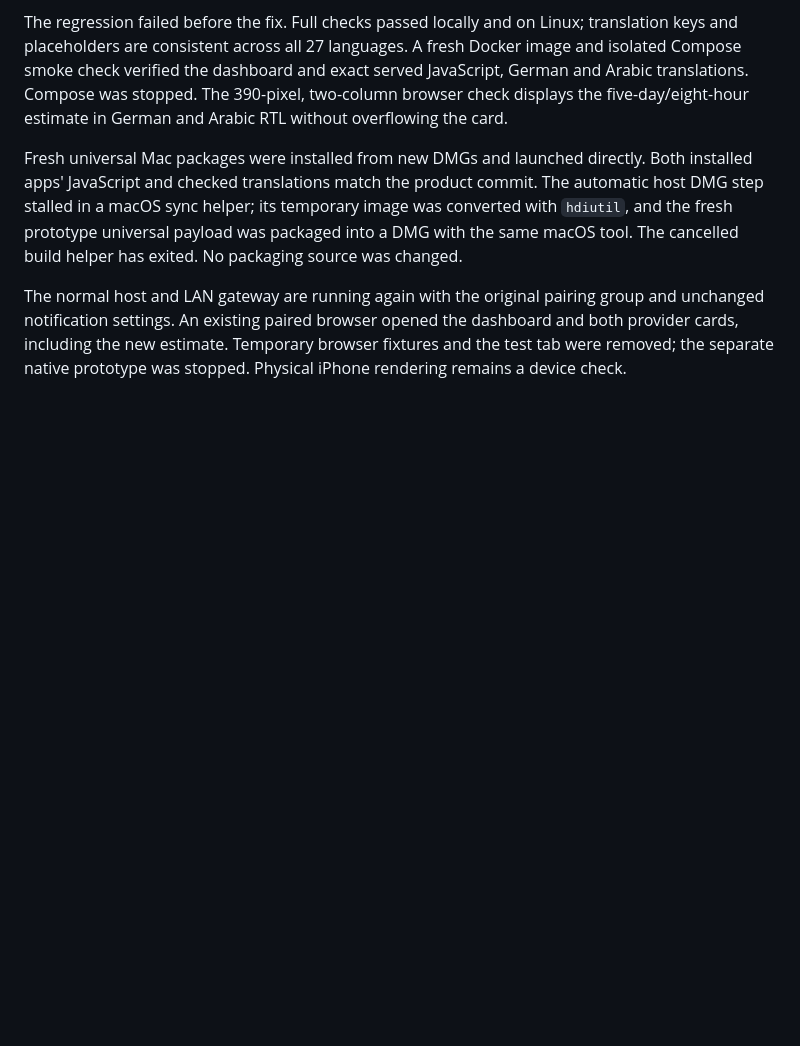
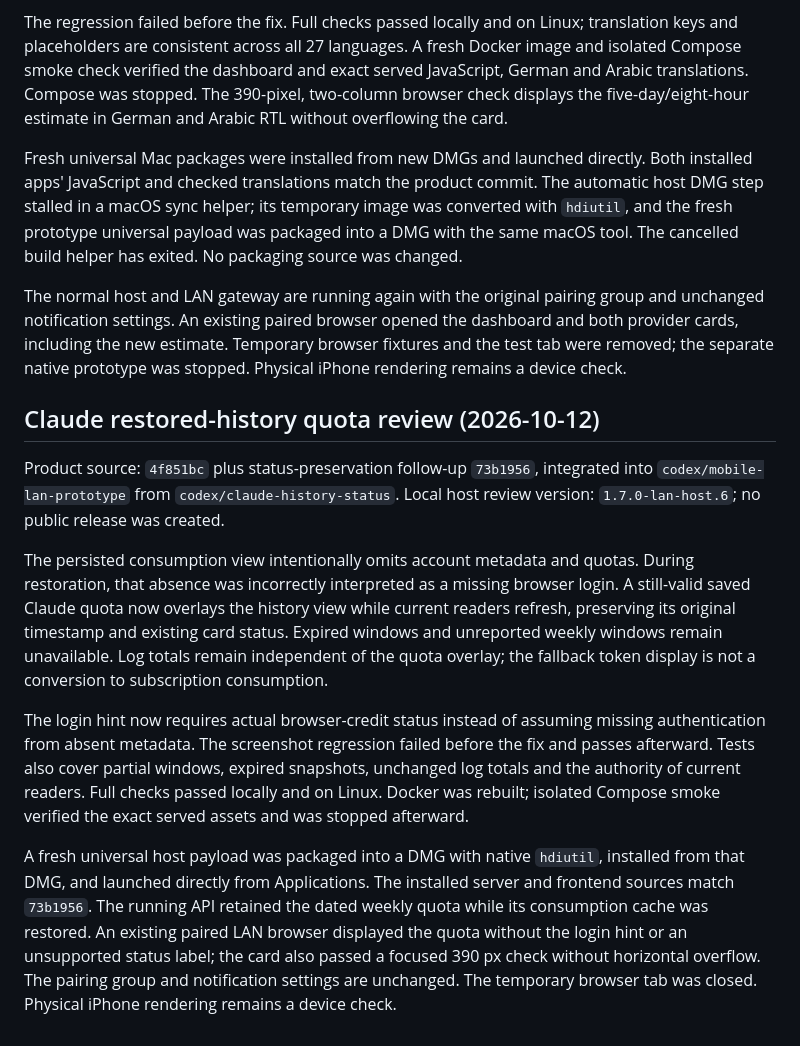
Before and after one commit to kollinger/llm-usage-dashboard, a Markdown page: docs/mobile-lan-prototype.md, the part around the change. Drawn GitHub-style; blank space fills up the shorter version.

Commit message:
docs: record Claude history restoration review
Record the cache and login diagnosis, saved-quota regression coverage, Docker verification and fresh installed Mac review build. Preserve the physical iPhone check as an explicit remaining device verification.

```diff
--- a/docs/mobile-lan-prototype.md
+++ b/docs/mobile-lan-prototype.md
@@ -439,3 +439,35 @@ group and unchanged notification settings. An existing paired browser opened
 the dashboard and both provider cards, including the new estimate. Temporary
 browser fixtures and the test tab were removed; the separate native prototype
 was stopped. Physical iPhone rendering remains a device check.
+
+## Claude restored-history quota review (2026-10-12)
+
+Product source: `4f851bc` plus status-preservation follow-up `73b1956`,
+integrated into `codex/mobile-lan-prototype` from
+`codex/claude-history-status`. Local host review version:
+`1.7.0-lan-host.6`; no public release was created.
+
+The persisted consumption view intentionally omits account metadata and
+quotas. During restoration, that absence was incorrectly interpreted as a
+missing browser login. A still-valid saved Claude quota now overlays the
+history view while current readers refresh, preserving its original timestamp
+and existing card status. Expired windows and unreported weekly windows
+remain unavailable. Log totals remain independent of the quota overlay; the
+fallback token display is not a conversion to subscription consumption.
+
+The login hint now requires actual browser-credit status instead of assuming
+missing authentication from absent metadata. The screenshot regression failed
+before the fix and passes afterward. Tests also cover partial windows,
+expired snapshots, unchanged log totals and the authority of current readers.
+Full checks passed locally and on Linux. Docker was rebuilt; isolated Compose
+smoke verified the exact served assets and was stopped afterward.
+
+A fresh universal host payload was packaged into a DMG with native
+`hdiutil`, installed from that DMG, and launched directly from Applications.
+The installed server and frontend sources match `73b1956`. The running API
+retained the dated weekly quota while its consumption cache was restored.
+An existing paired LAN browser displayed the quota without the login hint
+or an unsupported status label; the card also passed a focused 390 px check
+without horizontal overflow. The pairing group and notification settings
+are unchanged. The temporary browser tab was closed. Physical iPhone
+rendering remains a device check.
```
